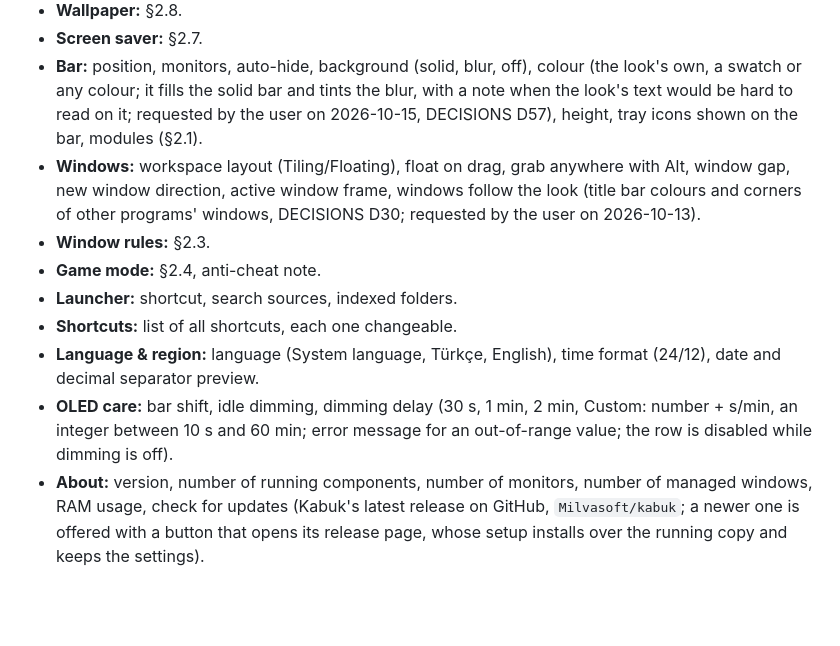
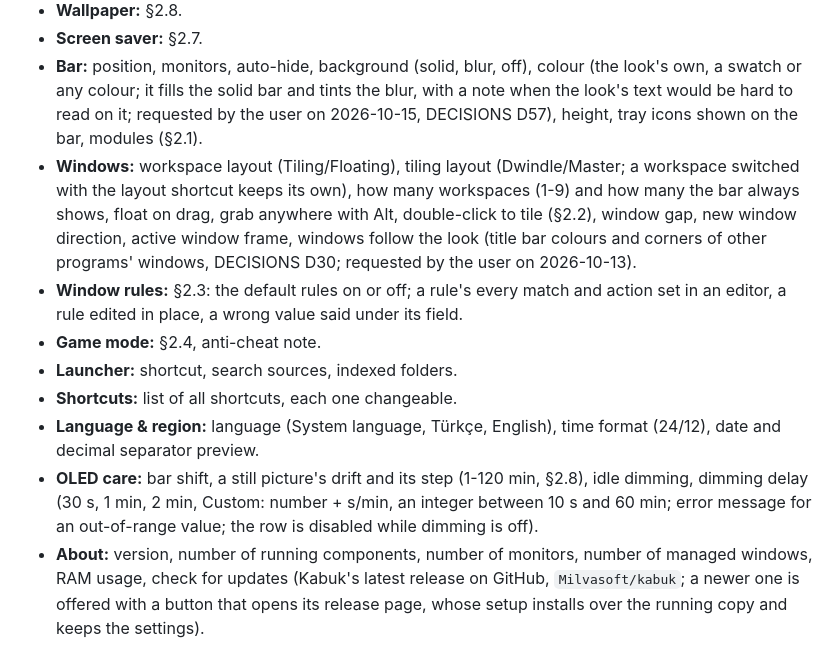
Before and after one commit to Milvasoft/kabuk, a Markdown page: docs/SPEC.md, the part around the change. Drawn GitHub-style; blank space fills up the shorter version.

```diff
--- a/docs/SPEC.md
+++ b/docs/SPEC.md
@@ -150,13 +150,13 @@ The 12 pages in the design, in the same order: Appearance, Wallpaper, Screen sav
 - **Wallpaper:** §2.8.
 - **Screen saver:** §2.7.
 - **Bar:** position, monitors, auto-hide, background (solid, blur, off), colour (the look's own, a swatch or any colour; it fills the solid bar and tints the blur, with a note when the look's text would be hard to read on it; requested by the user on 2026-10-15, DECISIONS D57), height, tray icons shown on the bar, modules (§2.1).
-- **Windows:** workspace layout (Tiling/Floating), float on drag, grab anywhere with Alt, window gap, new window direction, active window frame, windows follow the look (title bar colours and corners of other programs' windows, DECISIONS D30; requested by the user on 2026-10-13).
-- **Window rules:** §2.3.
+- **Windows:** workspace layout (Tiling/Floating), tiling layout (Dwindle/Master; a workspace switched with the layout shortcut keeps its own), how many workspaces (1-9) and how many the bar always shows, float on drag, grab anywhere with Alt, double-click to tile (§2.2), window gap, new window direction, active window frame, windows follow the look (title bar colours and corners of other programs' windows, DECISIONS D30; requested by the user on 2026-10-13).
+- **Window rules:** §2.3: the default rules on or off; a rule's every match and action set in an editor, a rule edited in place, a wrong value said under its field.
 - **Game mode:** §2.4, anti-cheat note.
 - **Launcher:** shortcut, search sources, indexed folders.
 - **Shortcuts:** list of all shortcuts, each one changeable.
 - **Language & region:** language (System language, Türkçe, English), time format (24/12), date and decimal separator preview.
-- **OLED care:** bar shift, idle dimming, dimming delay (30 s, 1 min, 2 min, Custom: number + s/min, an integer between 10 s and 60 min; error message for an out-of-range value; the row is disabled while dimming is off).
+- **OLED care:** bar shift, a still picture's drift and its step (1-120 min, §2.8), idle dimming, dimming delay (30 s, 1 min, 2 min, Custom: number + s/min, an integer between 10 s and 60 min; error message for an out-of-range value; the row is disabled while dimming is off).
 - **About:** version, number of running components, number of monitors, number of managed windows, RAM usage, check for updates (Kabuk's latest release on GitHub, `Milvasoft/kabuk`; a newer one is offered with a button that opens its release page, whose setup installs over the running copy and keeps the settings).
 
 ### 2.10 System theme
```
Also changed, not shown: docs/PLAN.md (+1 -1 lines).
